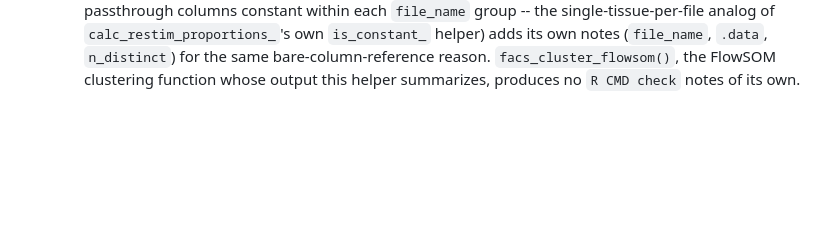
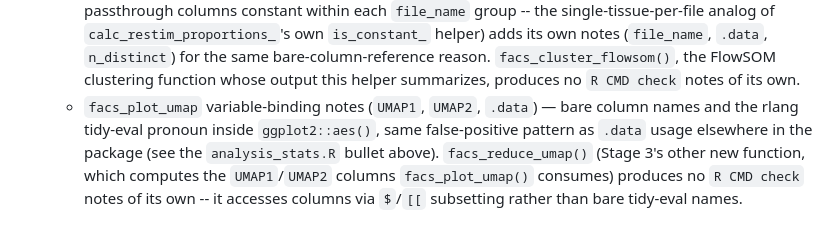
Before and after one commit to JanisSonnemann/JanisHelpers, a Markdown page: CLAUDE.md, the part around the change. Rendered like a GitHub page; blank space fills up the shorter version.

Commit message:
docs: document facs_plot_umap() check NOTEs in CLAUDE.md
facs_reduce_umap() (Stage 3's other new function) turns out to need no
new bullet: it accesses columns via $/[[ subsetting, not bare tidy-eval
names, so it produces no R CMD check NOTEs of its own (confirmed by
Task 1's review and a full devtools::check() run: 0 errors, 0 warnings,
the same 4 known NOTE categories as before, no new category introduced).

Co-Authored-By: Claude Sonnet 5 <noreply@anthropic.com>
Claude-Session: https://claude.ai/code/session_013WYAWjpsCjtAgjCyroDtbm

```diff
--- a/CLAUDE.md
+++ b/CLAUDE.md
@@ -177,3 +177,4 @@ Current `Imports`: `CytoML`, `dplyr`, `fcexpr`, `flowCore`, `FlowSOM`, `flowWork
   - All `calc_restim_proportions_` variable-binding notes (`population`, `metric`, `value`, `n`, `ref_count`, `proportion`, `.data`) — bare column names inside dplyr verbs, same false-positive pattern as `facs_calc_pct_of`/`facs_calc_count_per_g` above. `calc_restim_proportions_` is unexported (an internal helper shared by both `facs_calc_log2fc()` and `facs_calc_diff()`), so its notes are attributed to `R/facs_calc.R` as a whole rather than one function. Its nested `is_constant_` closure (used to detect passthrough columns constant within each `mouse_ID` x `tissue` group) adds its own notes (`mouse_ID`, `tissue`, `.data`, `n_distinct`) for the same bare-column-reference reason. `facs_calc_log2fc`'s and `facs_calc_diff`'s own top-level notes are limited to `.data`, from the anonymous `function(x) ...` closure each passes to `dplyr::mutate(dplyr::across(...))` to compute the log2-fold-change/difference column.
   - `facs_read_fcs_gated` variable-binding notes (`key`, `value`) — bare column names inside `dplyr::filter()`/`tidyr::pivot_wider()`, same false-positive pattern as `facs_read_wsp`/`parse_keywords_` above. `facs_read_fcs_gated()` reads its `keywords` argument from the `.wsp` XML via the shared `parse_keywords_()` helper (not from `flowWorkspace::keyword()`, which only sees keywords physically embedded in the raw `.fcs` file's TEXT segment and misses keywords typed into FlowJo's UI but never written back to the `.fcs` file) — this is the same long-tibble (`file_name`, `key`, `value`) shape `facs_read_wsp()` already pivots, hence the identical notes.
   - `facs_calc_cluster_freq` variable-binding notes (`file_name`, `.data`, `n`, `total`) — bare column names inside `dplyr`/`tidyr` verbs, same false-positive pattern as `facs_calc_pct_of`/`facs_calc_count_per_g` above. Its nested `is_constant_` closure (used to detect passthrough columns constant within each `file_name` group -- the single-tissue-per-file analog of `calc_restim_proportions_`'s own `is_constant_` helper) adds its own notes (`file_name`, `.data`, `n_distinct`) for the same bare-column-reference reason. `facs_cluster_flowsom()`, the FlowSOM clustering function whose output this helper summarizes, produces no `R CMD check` notes of its own.
+  - `facs_plot_umap` variable-binding notes (`UMAP1`, `UMAP2`, `.data`) — bare column names and the rlang tidy-eval pronoun inside `ggplot2::aes()`, same false-positive pattern as `.data` usage elsewhere in the package (see the `analysis_stats.R` bullet above). `facs_reduce_umap()` (Stage 3's other new function, which computes the `UMAP1`/`UMAP2` columns `facs_plot_umap()` consumes) produces no `R CMD check` notes of its own -- it accesses columns via `$`/`[[` subsetting rather than bare tidy-eval names.
```
